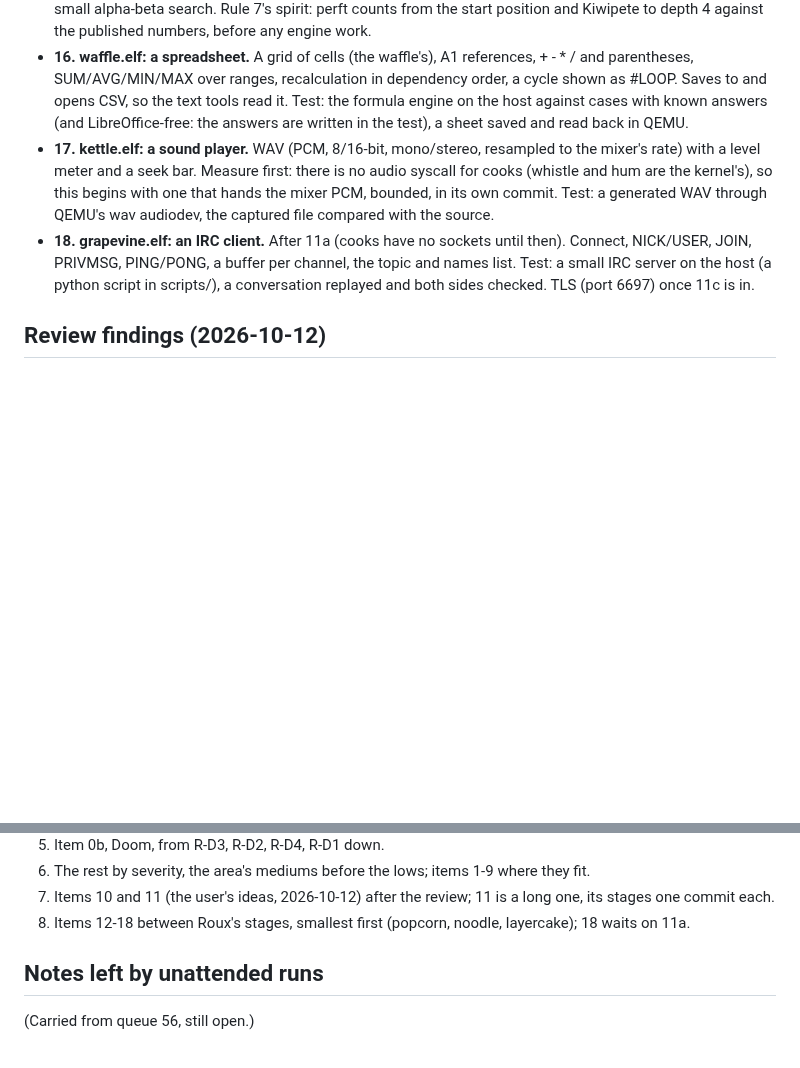
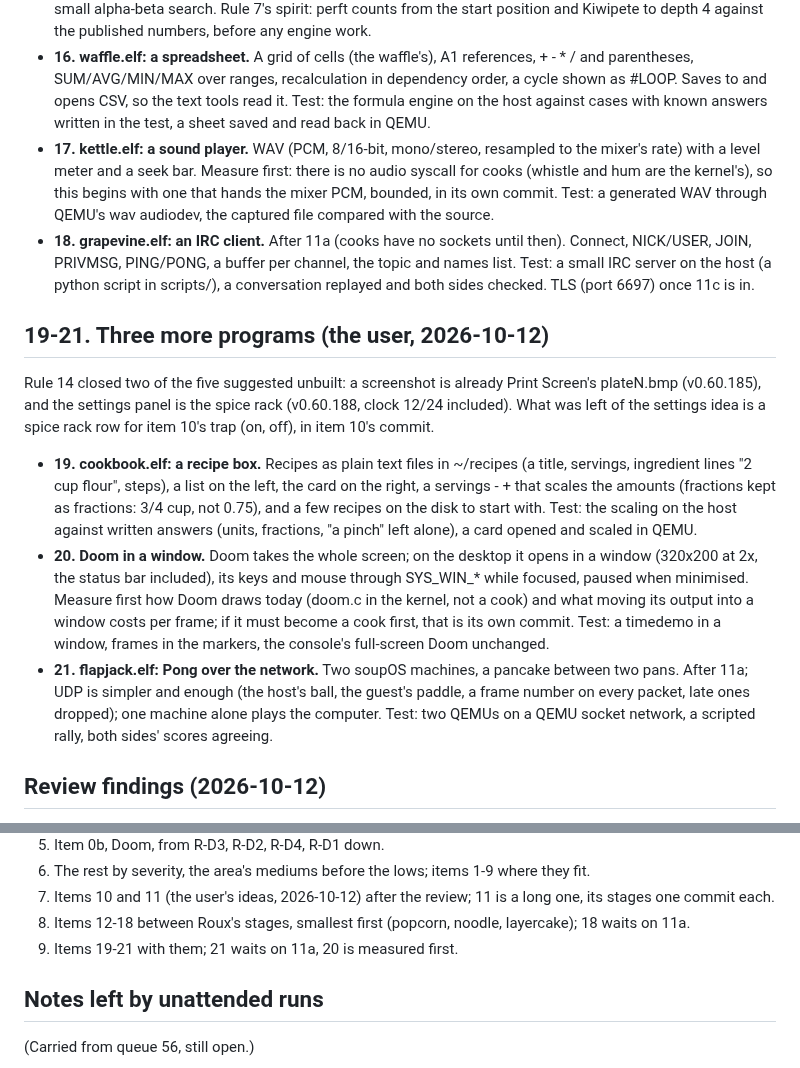
Before and after one commit to soup426/soupos-ctf, a Markdown page: docs/NIGHT-QUEUE.md, 2 parts joined by grey strips. Drawn GitHub-style; blank space fills up the shorter version.

Commit message:
Night queue 67: cookbook, Doom in a window, flapjack; two ideas already built
Co-Authored-By: Claude Opus 5.5 <noreply@anthropic.com>

```diff
--- a/docs/NIGHT-QUEUE.md
+++ b/docs/NIGHT-QUEUE.md
@@ -314,8 +314,7 @@ host twin of its logic where there is logic to check (rule 4's way).
   A1 references, + - * / and parentheses, SUM/AVG/MIN/MAX over ranges,
   recalculation in dependency order, a cycle shown as #LOOP. Saves to and
   opens CSV, so the text tools read it. Test: the formula engine on the
-  host against cases with known answers (and LibreOffice-free: the
-  answers are written in the test), a sheet saved and read back in QEMU.
+  host against cases with known answers written in the test, a sheet saved and read back in QEMU.
 - **17. kettle.elf: a sound player.** WAV (PCM, 8/16-bit, mono/stereo,
   resampled to the mixer's rate) with a level meter and a seek bar.
   Measure first: there is no audio syscall for cooks (whistle and hum
@@ -327,6 +326,35 @@ host twin of its logic where there is logic to check (rule 4's way).
   buffer per channel, the topic and names list. Test: a small IRC server
   on the host (a python script in scripts/), a conversation replayed and
   both sides checked. TLS (port 6697) once 11c is in.
+
+## 19-21. Three more programs (the user, 2026-10-12)
+
+Rule 14 closed two of the five suggested unbuilt: a screenshot is
+already Print Screen's plateN.bmp (v0.60.185), and the settings panel is
+the spice rack (v0.60.188, clock 12/24 included). What was left of the
+settings idea is a spice rack row for item 10's trap (on, off), in item
+10's commit.
+
+- **19. cookbook.elf: a recipe box.** Recipes as plain text files in
+  ~/recipes (a title, servings, ingredient lines "2 cup flour", steps),
+  a list on the left, the card on the right, a servings - + that scales
+  the amounts (fractions kept as fractions: 3/4 cup, not 0.75), and a
+  few recipes on the disk to start with. Test: the scaling on the host
+  against written answers (units, fractions, "a pinch" left alone), a
+  card opened and scaled in QEMU.
+- **20. Doom in a window.** Doom takes the whole screen; on the desktop
+  it opens in a window (320x200 at 2x, the status bar included), its
+  keys and mouse through SYS_WIN_* while focused, paused when
+  minimised. Measure first how Doom draws today (doom.c in the kernel,
+  not a cook) and what moving its output into a window costs per frame;
+  if it must become a cook first, that is its own commit. Test: a timedemo
+  in a window, frames in the markers, the console's full-screen Doom
+  unchanged.
+- **21. flapjack.elf: Pong over the network.** Two soupOS machines, a
+  pancake between two pans. After 11a; UDP is simpler and enough (the
+  host's ball, the guest's paddle, a frame number on every packet, late
+  ones dropped); one machine alone plays the computer. Test: two QEMUs on
+  a QEMU socket network, a scripted rally, both sides' scores agreeing.
 
 ## Review findings (2026-10-12)
 
@@ -561,6 +589,7 @@ Mincecraft; neosim and rx.c; Doom; tests, build and docs.)
    11 is a long one, its stages one commit each.
 8. Items 12-18 between Roux's stages, smallest first (popcorn,
    noodle, layercake); 18 waits on 11a.
+9. Items 19-21 with them; 21 waits on 11a, 20 is measured first.
 
 ## Notes left by unattended runs
 
```
